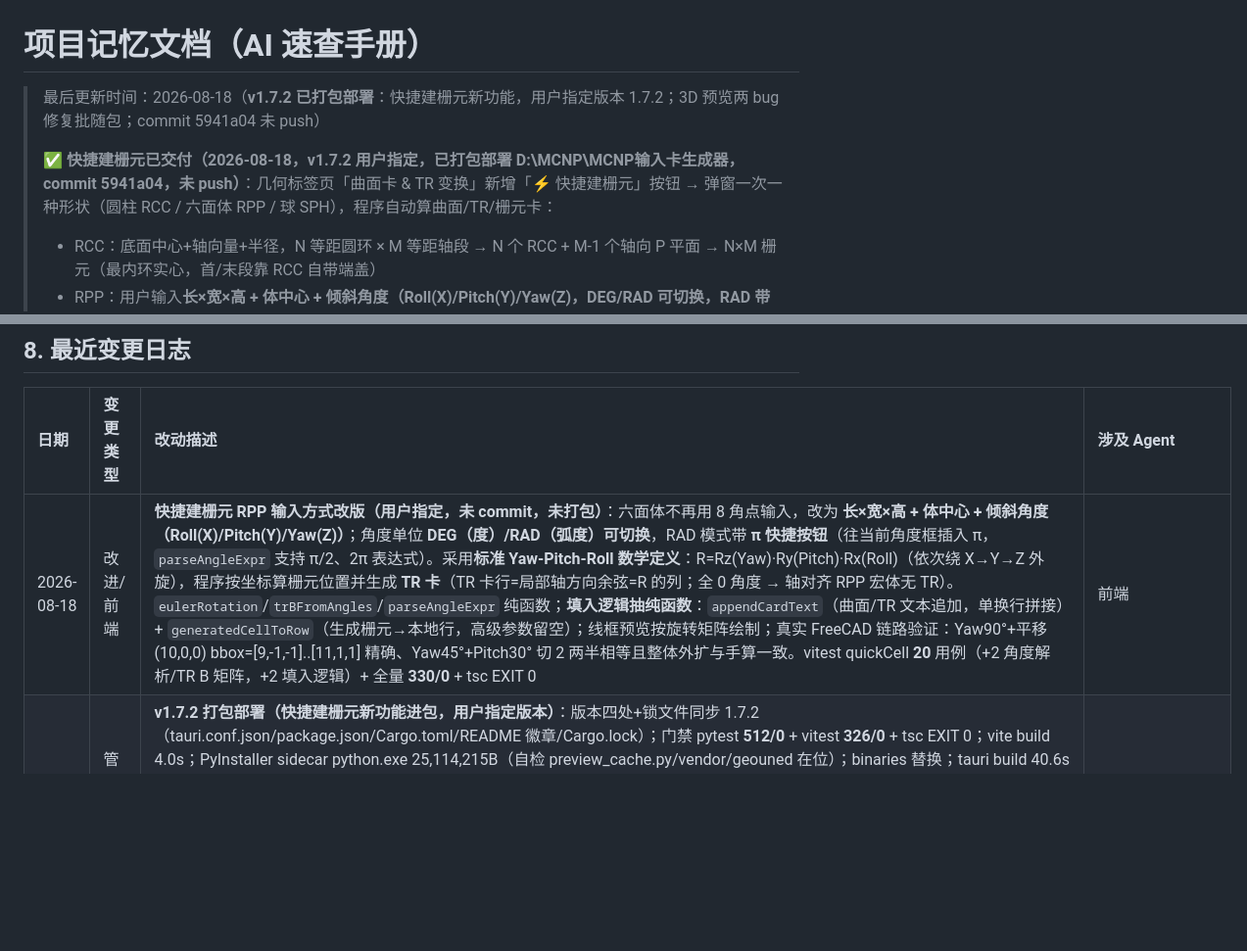
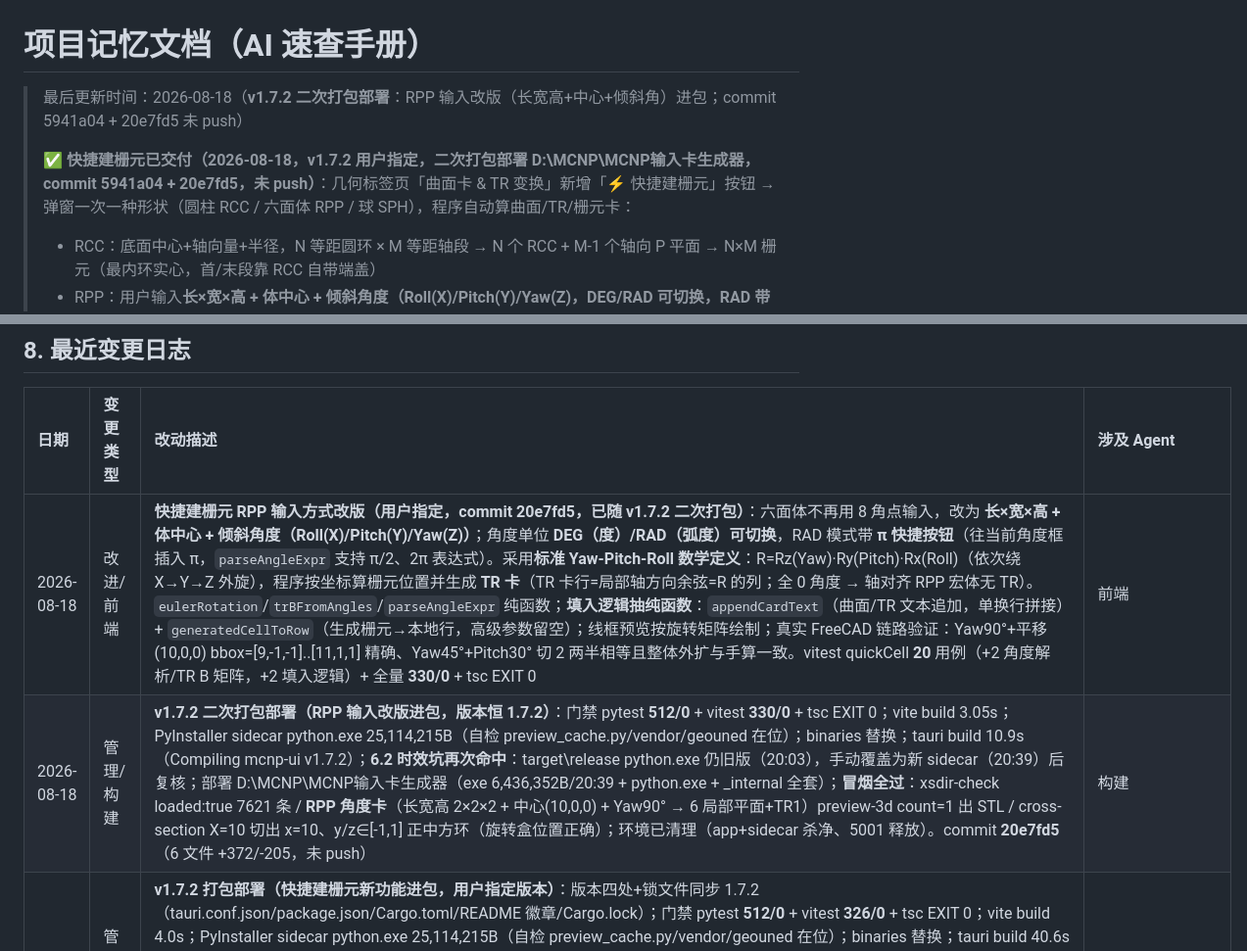
Before and after one commit to AnpiZhuo/MCNP-Input-Card-Generator, a Markdown page: PROJECT_MEMORY.md, 2 parts joined by grey strips. Shown at 98% size. Drawn GitHub-style; blank space fills up the shorter version.

Commit message:
docs(memory): v1.7.2 二次打包（RPP 输入改版进包）+ 冒烟记录

```diff
--- a/PROJECT_MEMORY.md
+++ b/PROJECT_MEMORY.md
@@ -1,7 +1,7 @@
 # 项目记忆文档（AI 速查手册）
-> 最后更新时间：2026-08-18（**v1.7.2 已打包部署**：快捷建栅元新功能，用户指定版本 1.7.2；3D 预览两 bug 修复批随包；commit 5941a04 未 push）
+> 最后更新时间：2026-08-18（**v1.7.2 二次打包部署**：RPP 输入改版（长宽高+中心+倾斜角）进包；commit 5941a04 + 20e7fd5 未 push）
 >
-> **✅ 快捷建栅元已交付（2026-08-18，v1.7.2 用户指定，已打包部署 D:\MCNP\MCNP输入卡生成器，commit 5941a04，未 push）**：几何标签页「曲面卡 & TR 变换」新增「⚡ 快捷建栅元」按钮 → 弹窗一次一种形状（圆柱 RCC / 六面体 RPP / 球 SPH），程序自动算曲面/TR/栅元卡：
+> **✅ 快捷建栅元已交付（2026-08-18，v1.7.2 用户指定，**二次打包部署** D:\MCNP\MCNP输入卡生成器，commit 5941a04 + 20e7fd5，未 push）**：几何标签页「曲面卡 & TR 变换」新增「⚡ 快捷建栅元」按钮 → 弹窗一次一种形状（圆柱 RCC / 六面体 RPP / 球 SPH），程序自动算曲面/TR/栅元卡：
 > - RCC：底面中心+轴向量+半径，N 等距圆环 × M 等距轴段 → N 个 RCC + M-1 个轴向 P 平面 → N×M 栅元（最内环实心，首/末段靠 RCC 自带端盖）
 > - RPP：用户输入**长×宽×高 + 体中心 + 倾斜角度（Roll(X)/Pitch(Y)/Yaw(Z)，DEG/RAD 可切换，RAD 带 π 快捷按钮）**，程序按坐标算栅元位置与 TR 卡（标准 Yaw-Pitch-Roll：R=Rz(Yaw)·Ry(Pitch)·Rx(Roll)，TR 卡行=局部轴方向余弦）；全 0 角度 → RPP 宏体 + 内部 PX/PY/PZ（无 TR）；非 0 → 6 局部平面 + TRn（**不用 RPP+TR**：FreeCAD worker 对带 Placement 的宏体半空间做补集布尔返回垃圾体积，实测 bound.cut(placed compound) 1.7e8 > 整盒 1.25e8）
 > - SPH：球心+半径，K 等距球壳 → K 个 SPH → K 个栅元（最内实心）
@@ -181,7 +181,8 @@
 
 | 日期 | 变更类型 | 改动描述 | 涉及 Agent |
 | :--- | :--- | :--- | :--- |
-| 2026-08-18 | 改进/前端 | **快捷建栅元 RPP 输入方式改版（用户指定，未 commit，未打包）**：六面体不再用 8 角点输入，改为 **长×宽×高 + 体中心 + 倾斜角度（Roll(X)/Pitch(Y)/Yaw(Z)）**；角度单位 **DEG（度）/RAD（弧度）可切换**，RAD 模式带 **π 快捷按钮**（往当前角度框插入 π，`parseAngleExpr` 支持 π/2、2π 表达式）。采用**标准 Yaw-Pitch-Roll 数学定义**：R=Rz(Yaw)·Ry(Pitch)·Rx(Roll)（依次绕 X→Y→Z 外旋），程序按坐标算栅元位置并生成 **TR 卡**（TR 卡行=局部轴方向余弦=R 的列；全 0 角度 → 轴对齐 RPP 宏体无 TR）。`eulerRotation`/`trBFromAngles`/`parseAngleExpr` 纯函数；**填入逻辑抽纯函数**：`appendCardText`（曲面/TR 文本追加，单换行拼接）+ `generatedCellToRow`（生成栅元→本地行，高级参数留空）；线框预览按旋转矩阵绘制；真实 FreeCAD 链路验证：Yaw90°+平移(10,0,0) bbox=[9,-1,-1]..[11,1,1] 精确、Yaw45°+Pitch30° 切 2 两半相等且整体外扩与手算一致。vitest quickCell **20** 用例（+2 角度解析/TR B 矩阵，+2 填入逻辑）+ 全量 **330/0** + tsc EXIT 0 | 前端 |
+| 2026-08-18 | 改进/前端 | **快捷建栅元 RPP 输入方式改版（用户指定，commit 20e7fd5，已随 v1.7.2 二次打包）**：六面体不再用 8 角点输入，改为 **长×宽×高 + 体中心 + 倾斜角度（Roll(X)/Pitch(Y)/Yaw(Z)）**；角度单位 **DEG（度）/RAD（弧度）可切换**，RAD 模式带 **π 快捷按钮**（往当前角度框插入 π，`parseAngleExpr` 支持 π/2、2π 表达式）。采用**标准 Yaw-Pitch-Roll 数学定义**：R=Rz(Yaw)·Ry(Pitch)·Rx(Roll)（依次绕 X→Y→Z 外旋），程序按坐标算栅元位置并生成 **TR 卡**（TR 卡行=局部轴方向余弦=R 的列；全 0 角度 → 轴对齐 RPP 宏体无 TR）。`eulerRotation`/`trBFromAngles`/`parseAngleExpr` 纯函数；**填入逻辑抽纯函数**：`appendCardText`（曲面/TR 文本追加，单换行拼接）+ `generatedCellToRow`（生成栅元→本地行，高级参数留空）；线框预览按旋转矩阵绘制；真实 FreeCAD 链路验证：Yaw90°+平移(10,0,0) bbox=[9,-1,-1]..[11,1,1] 精确、Yaw45°+Pitch30° 切 2 两半相等且整体外扩与手算一致。vitest quickCell **20** 用例（+2 角度解析/TR B 矩阵，+2 填入逻辑）+ 全量 **330/0** + tsc EXIT 0 | 前端 |
+| 2026-08-18 | 管理/构建 | **v1.7.2 二次打包部署（RPP 输入改版进包，版本恒 1.7.2）**：门禁 pytest **512/0** + vitest **330/0** + tsc EXIT 0；vite build 3.05s；PyInstaller sidecar python.exe 25,114,215B（自检 preview_cache.py/vendor/geouned 在位）；binaries 替换；tauri build 10.9s（Compiling mcnp-ui v1.7.2）；**6.2 时效坑再次命中**：target\release python.exe 仍旧版（20:03），手动覆盖为新 sidecar（20:39）后复核；部署 D:\MCNP\MCNP输入卡生成器（exe 6,436,352B/20:39 + python.exe + _internal 全套）；**冒烟全过**：xsdir-check loaded:true 7621 条 / **RPP 角度卡**（长宽高 2×2×2 + 中心(10,0,0) + Yaw90° → 6 局部平面+TR1）preview-3d count=1 出 STL / cross-section X=10 切出 x=10、y/z∈[-1,1] 正中方环（旋转盒位置正确）；环境已清理（app+sidecar 杀净、5001 释放）。commit **20e7fd5**（6 文件 +372/-205，未 push） | 构建 |
 | 2026-08-18 | 管理/构建 | **v1.7.2 打包部署（快捷建栅元新功能进包，用户指定版本）**：版本四处+锁文件同步 1.7.2（tauri.conf.json/package.json/Cargo.toml/README 徽章/Cargo.lock）；门禁 pytest **512/0** + vitest **326/0** + tsc EXIT 0；vite build 4.0s；PyInstaller sidecar python.exe 25,114,215B（自检 preview_cache.py/vendor/geouned 在位）；binaries 替换；tauri build 40.6s（Compiling mcnp-ui v1.7.2）；**6.2 时效坑命中**：target\release python.exe 仍旧版 23,707,414B/08-04，手动覆盖为新 sidecar（25,114,215B/20:03）后复核；部署 D:\MCNP\MCNP输入卡生成器（exe 6,436,352B/20:05 + python.exe + _internal 全套，preview_cache.py/vendor/geouned 在位）；**冒烟全过**：xsdir-check loaded:true 7621 条 / preview-3d RCC 环段快捷卡 count=2（cell 1,4）/ cross-section X=0 得 2 栅元 3 多边形 / 斜向 RPP+TR1 快捷卡 count=1；环境已清理（app+sidecar 杀净、5001 释放）。commit **5941a04**（12 文件 +1214/-10，未 push） | 构建 |
 | 2026-08-18 | 新增/前端 | **快捷建栅元（几何标签页「曲面卡 & TR 变换」⚡ 按钮，v1.7.2 新功能）**：弹窗一次一种形状（RCC 圆柱/RPP 六面体/SPH 球），程序自动算曲面+TR+栅元。RCC=N 等距环×M 等距段（N 个 RCC + M-1 轴向 P 平面，N×M 栅元）；RPP=8 角点校验平行六面体+三边正交（v0..v3 底+v4..v7 顶），轴对齐 → RPP 宏体+内部 PX/PY/PZ，斜向 → 6 局部平面+TRn（行=局部轴方向余弦；**规避 worker 旋转宏体补集布尔缺陷**）；SPH=K 等距球壳（K 个 SPH，K 栅元）。编号：曲面 101 起/用户最大+1、cell 1 起/最大+1、TR 同 cell；材料默认 M0 真空、选材料自动带出密度（无则留空）、imp:n/p/e 勾选才写 1；文本模式禁用+弹窗警告；其余高级参数留空。弹窗右侧实时线框预览（形状+切分线+局部轴，100ms 防抖+按需渲染不卡）。模块化：gui/src/utils/quickCell.ts 纯函数 + gui/src/three/quickCellPreview.ts + QuickCellDialog.tsx + GeometryTab 接线；vitest quickCell 16 用例先红后绿 + sidebarVersion 改动态读 package.json（升版不再破）；真实 FreeCAD 链路验证 RCC 六格/轴对齐四格/斜向 6 平面两半 bbox 全对。门禁 pytest **512/0** + vitest **326/0** + tsc EXIT 0 | 前端 |
 | 2026-08-18 | 修复/前端 | **3D 预览坐标轴 Y/Z 互换（用户实测）**：`axisDirs` 写成 [X,Z,Y] 而标签/颜色按 [X,Y,Z] 配 → 绿色线画在 Z 方向标 "Y"、蓝色线画在 Y 方向标 "Z"。修复：新建 `gui/src/three/axisConfig.ts`（AXIS_CONFIG 单一事实来源：X 红/Y 绿/Z 蓝），Preview3D 的轴线/标签/刻度全部改由其派生；vitest `gui/test/axisConfig.test.ts` +2 先红后绿。版本恒 1.7.1，未 commit | 前端 |
```
